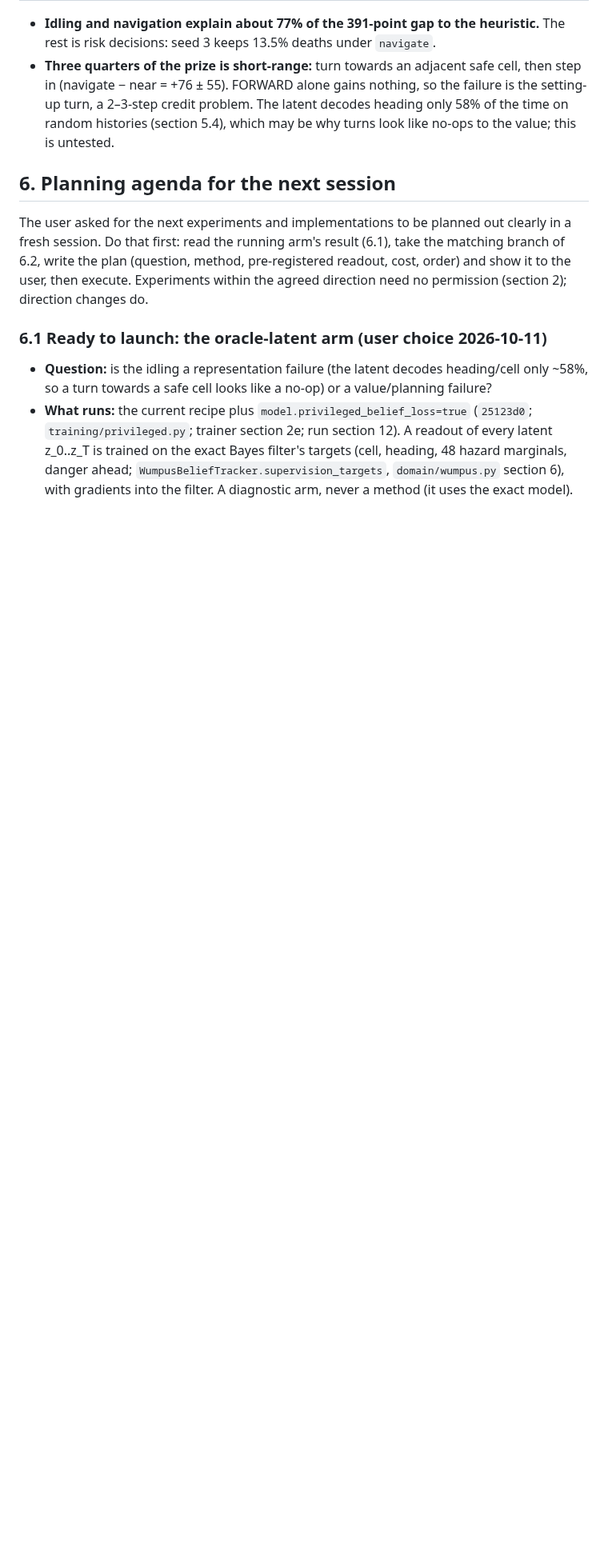
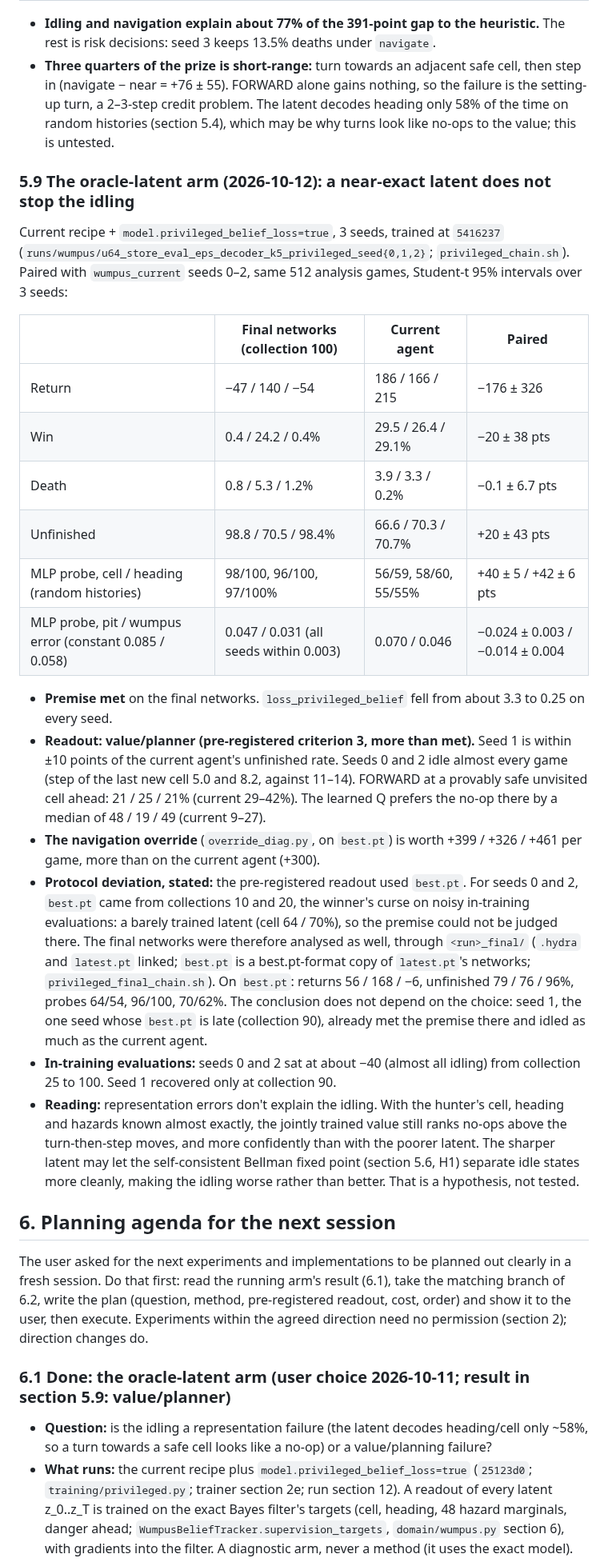
Before and after one commit to huytruong1810/jepa_ipomdp, a Markdown page: HANDOFF.md, the part around one of its changes. Shown at 80% size. Rendered like a GitHub page; blank space fills up the shorter version.

Commit message:
docs(handoff): oracle-latent result: a near-exact latent still idles, so the value/planner is the bottleneck (branch C)
Co-Authored-By: Claude Opus 5.5 <noreply@anthropic.com>

```diff
--- a/HANDOFF.md
+++ b/HANDOFF.md
@@ -386,11 +386,31 @@ A correction to the earlier write-up: a single realised return is **not** ≤ V*
 - **Idling and navigation explain about 77% of the 391-point gap to the heuristic.** The rest is risk decisions: seed 3 keeps 13.5% deaths under `navigate`.
 - **Three quarters of the prize is short-range:** turn towards an adjacent safe cell, then step in (navigate − near = +76 ± 55). FORWARD alone gains nothing, so the failure is the setting-up turn, a 2–3-step credit problem. The latent decodes heading only 58% of the time on random histories (section 5.4), which may be why turns look like no-ops to the value; this is untested.
 
+### 5.9 The oracle-latent arm (2026-10-12): a near-exact latent does not stop the idling
+
+Current recipe + `model.privileged_belief_loss=true`, 3 seeds, trained at `5416237` (`runs/wumpus/u64_store_eval_eps_decoder_k5_privileged_seed{0,1,2}`; `privileged_chain.sh`). Paired with `wumpus_current` seeds 0–2, same 512 analysis games, Student-t 95% intervals over 3 seeds:
+
+| | Final networks (collection 100) | Current agent | Paired |
+|---|---|---|---|
+| Return | −47 / 140 / −54 | 186 / 166 / 215 | −176 ± 326 |
+| Win | 0.4 / 24.2 / 0.4% | 29.5 / 26.4 / 29.1% | −20 ± 38 pts |
+| Death | 0.8 / 5.3 / 1.2% | 3.9 / 3.3 / 0.2% | −0.1 ± 6.7 pts |
+| Unfinished | 98.8 / 70.5 / 98.4% | 66.6 / 70.3 / 70.7% | +20 ± 43 pts |
+| MLP probe, cell / heading (random histories) | 98/100, 96/100, 97/100% | 56/59, 58/60, 55/55% | +40 ± 5 / +42 ± 6 pts |
+| MLP probe, pit / wumpus error (constant 0.085 / 0.058) | 0.047 / 0.031 (all seeds within 0.003) | 0.070 / 0.046 | −0.024 ± 0.003 / −0.014 ± 0.004 |
+
+- **Premise met** on the final networks. `loss_privileged_belief` fell from about 3.3 to 0.25 on every seed.
+- **Readout: value/planner (pre-registered criterion 3, more than met).** Seed 1 is within ±10 points of the current agent's unfinished rate. Seeds 0 and 2 idle almost every game (step of the last new cell 5.0 and 8.2, against 11–14). FORWARD at a provably safe unvisited cell ahead: 21 / 25 / 21% (current 29–42%). The learned Q prefers the no-op there by a median of 48 / 19 / 49 (current 9–27).
+- **The navigation override** (`override_diag.py`, on `best.pt`) is worth +399 / +326 / +461 per game, more than on the current agent (+300).
+- **Protocol deviation, stated:** the pre-registered readout used `best.pt`. For seeds 0 and 2, `best.pt` came from collections 10 and 20, the winner's curse on noisy in-training evaluations: a barely trained latent (cell 64 / 70%), so the premise could not be judged there. The final networks were therefore analysed as well, through `<run>_final/` (`.hydra` and `latest.pt` linked; `best.pt` is a best.pt-format copy of `latest.pt`'s networks; `privileged_final_chain.sh`). On `best.pt`: returns 56 / 168 / −6, unfinished 79 / 76 / 96%, probes 64/54, 96/100, 70/62%. The conclusion does not depend on the choice: seed 1, the one seed whose `best.pt` is late (collection 90), already met the premise there and idled as much as the current agent.
+- **In-training evaluations:** seeds 0 and 2 sat at about −40 (almost all idling) from collection 25 to 100. Seed 1 recovered only at collection 90.
+- **Reading:** representation errors don't explain the idling. With the hunter's cell, heading and hazards known almost exactly, the jointly trained value still ranks no-ops above the turn-then-step moves, and more confidently than with the poorer latent. The sharper latent may let the self-consistent Bellman fixed point (section 5.6, H1) separate idle states more cleanly, making the idling worse rather than better. That is a hypothesis, not tested.
+
 ## 6. Planning agenda for the next session
 
 The user asked for the next experiments and implementations to be planned out clearly in a fresh session. Do that first: read the running arm's result (6.1), take the matching branch of 6.2, write the plan (question, method, pre-registered readout, cost, order) and show it to the user, then execute. Experiments within the agreed direction need no permission (section 2); direction changes do.
 
-### 6.1 Ready to launch: the oracle-latent arm (user choice 2026-10-11)
+### 6.1 Done: the oracle-latent arm (user choice 2026-10-11; result in section 5.9: value/planner)
 
 - **Question:** is the idling a representation failure (the latent decodes heading/cell only ~58%, so a turn towards a safe cell looks like a no-op) or a value/planning failure?
 - **What runs:** the current recipe plus `model.privileged_belief_loss=true` (`25123d0`; `training/privileged.py`; trainer section 2e; run section 12). A readout of every latent z_0..z_T is trained on the exact Bayes filter's targets (cell, heading, 48 hazard marginals, danger ahead; `WumpusBeliefTracker.supervision_targets`, `domain/wumpus.py` section 6), with gradients into the filter. A diagnostic arm, never a method (it uses the exact model).
```
Also changed, not shown: other parts of HANDOFF.md (+5 -4 lines), CLAUDE.md (+1 -1 lines).
